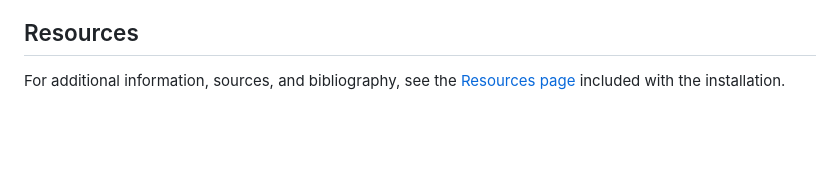
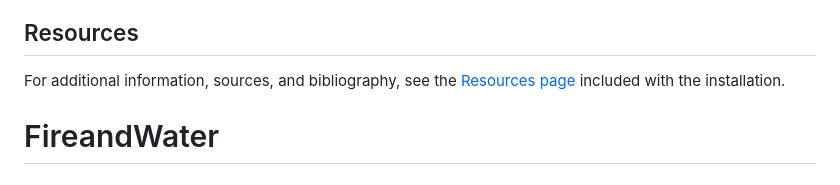
Before and after one commit to JoleneandMonique/FireandWater, a Markdown page: README.md, the part around the change. GitHub-like rendering; blank space fills up the shorter version.

```diff
--- a/README.md
+++ b/README.md
@@ -153,3 +153,6 @@ This project is created as an art installation. Please contact the artists for u
 ## Resources
 
 For additional information, sources, and bibliography, see the [Resources page](resources.html) included with the installation.
+
+
+# FireandWater
```
